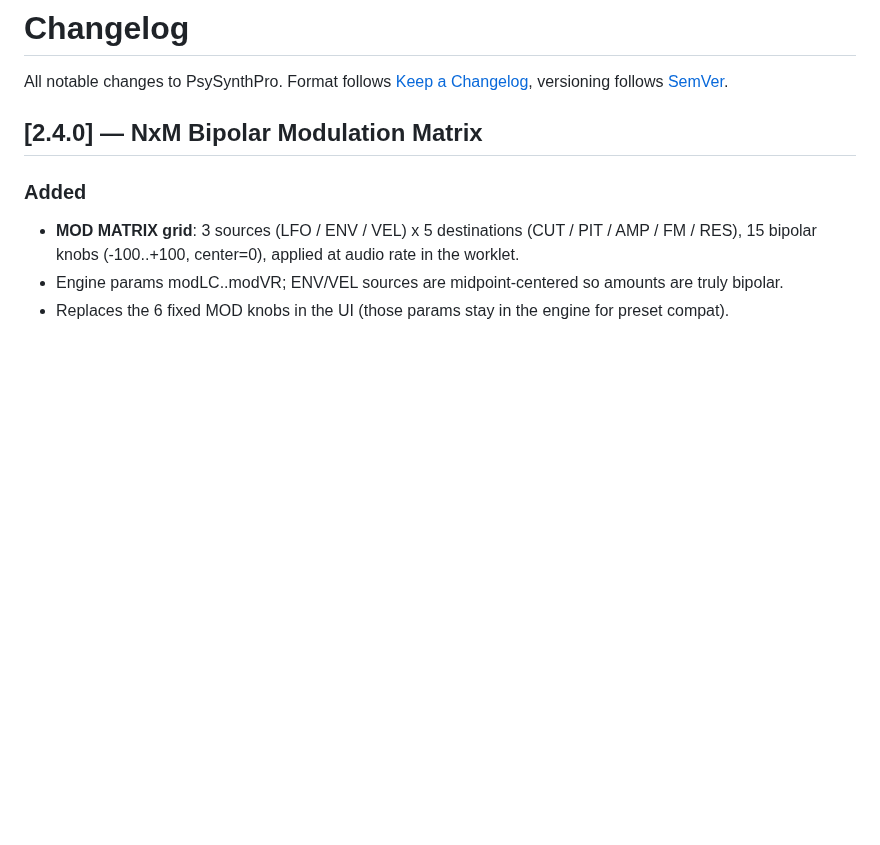
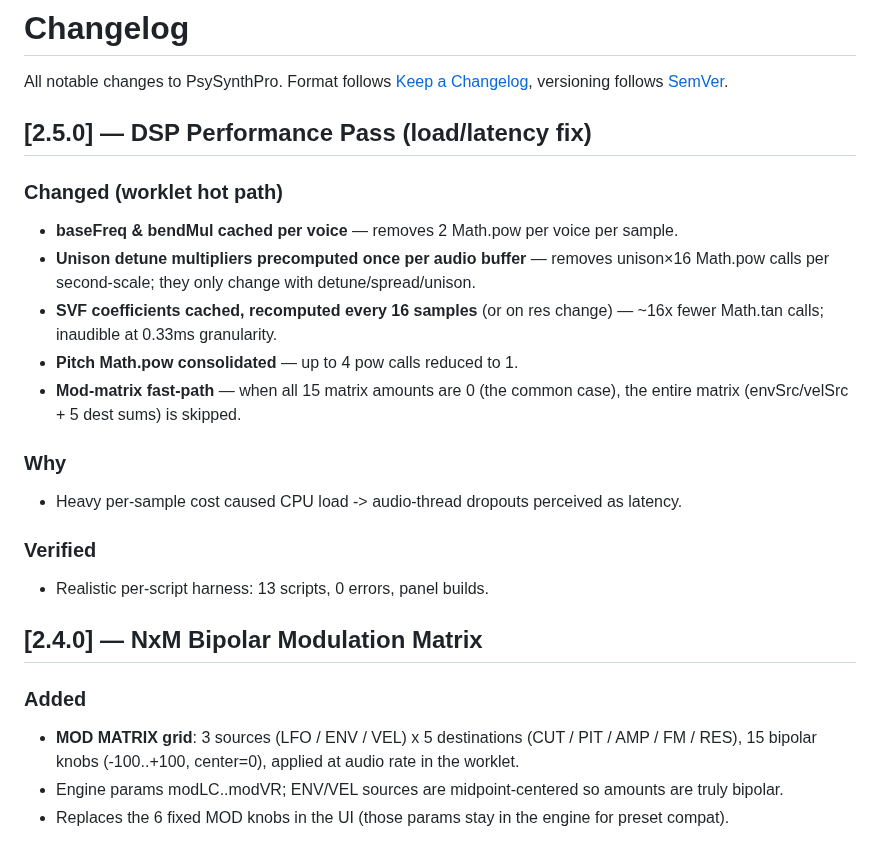
Before and after one commit to dudududi144-source/PsySynthPro, a Markdown page: docs/CHANGELOG.md, the part around the change. Drawn GitHub-style; blank space fills up the shorter version.

Commit message:
docs: changelog v2.5.0 (DSP perf)

```diff
--- a/docs/CHANGELOG.md
+++ b/docs/CHANGELOG.md
@@ -2,6 +2,21 @@
 
 All notable changes to PsySynthPro. Format follows [Keep a Changelog](https://keepachangelog.com/),
 versioning follows [SemVer](https://semver.org/).
+
+## [2.5.0] — DSP Performance Pass (load/latency fix)
+### Changed (worklet hot path)
+- **baseFreq & bendMul cached per voice** — removes 2 Math.pow per voice per sample.
+- **Unison detune multipliers precomputed once per audio buffer** — removes unison×16
+  Math.pow calls per second-scale; they only change with detune/spread/unison.
+- **SVF coefficients cached, recomputed every 16 samples** (or on res change) —
+  ~16x fewer Math.tan calls; inaudible at 0.33ms granularity.
+- **Pitch Math.pow consolidated** — up to 4 pow calls reduced to 1.
+- **Mod-matrix fast-path** — when all 15 matrix amounts are 0 (the common case),
+  the entire matrix (envSrc/velSrc + 5 dest sums) is skipped.
+### Why
+- Heavy per-sample cost caused CPU load -> audio-thread dropouts perceived as latency.
+### Verified
+- Realistic per-script harness: 13 scripts, 0 errors, panel builds.
 
 ## [2.4.0] — NxM Bipolar Modulation Matrix
 ### Added
```
